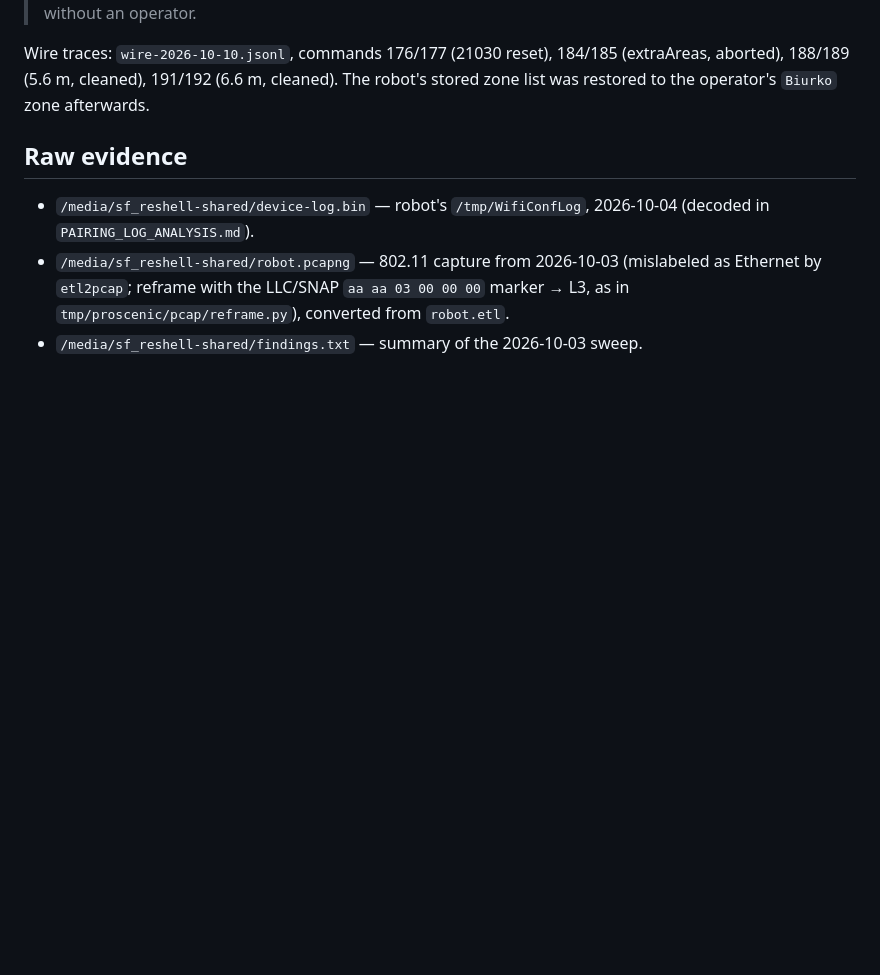
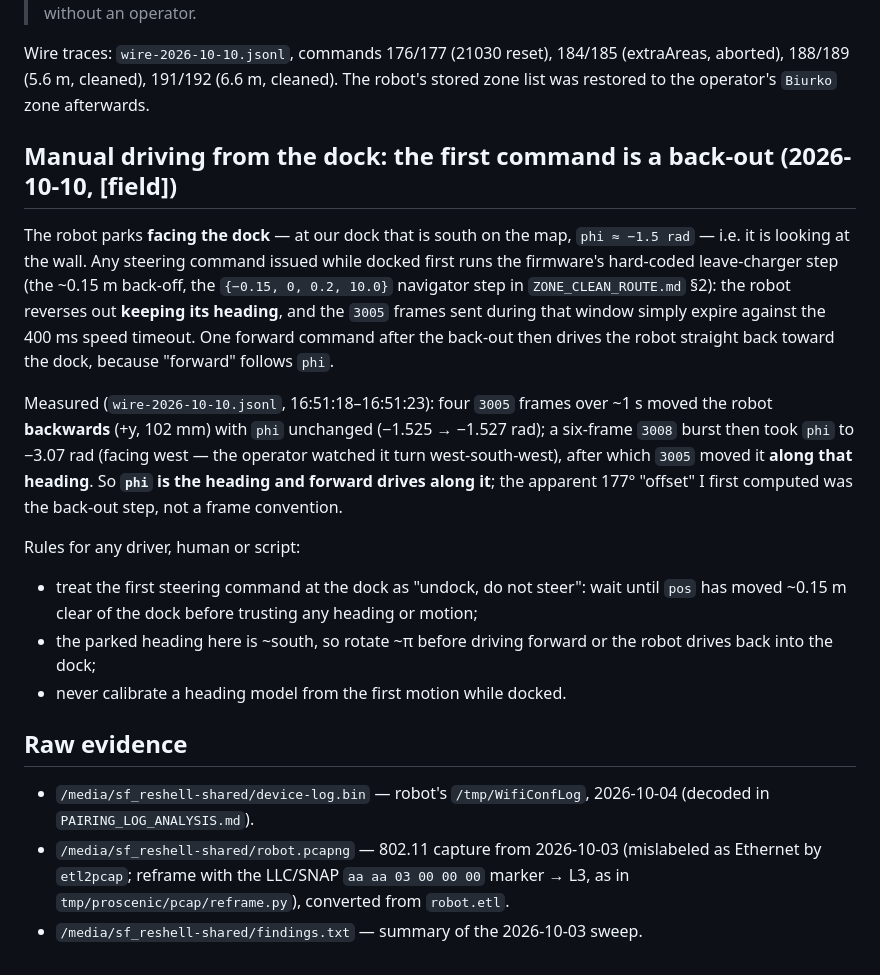
Before and after one commit to inequation/noobscenic, a Markdown page: doc/reverse-engineering/FIELD_NOTES.md, the part around the change. Rendered like a GitHub page; blank space fills up the shorter version.

Commit message:
Note how manual driving behaves from the dock: the first command only backs the robot out
The robot parks facing the dock (south at ours, phi about -1.5 rad), and the first steering command runs the hard-coded leave-charger step: it reverses out keeping its heading while the drive frames expire, so a forward command afterwards drives it straight back at the dock. Measured in wire-2026-10-10.jsonl (16:51:18-23): four 3005 frames moved it backwards +y with phi unchanged; a 3008 burst turned it to phi -3.07 rad and 3005 then moved it along that heading - so phi is the heading and the 177 degree offset I first computed was the back-out, not a convention. Rules added for any driver: undock first and wait for movement, rotate about pi before driving off, and never calibrate a heading model from the first motion while docked. PLAN section 20.4 carries the short version.

```diff
--- a/doc/reverse-engineering/FIELD_NOTES.md
+++ b/doc/reverse-engineering/FIELD_NOTES.md
@@ -275,6 +275,31 @@ Wire traces: `wire-2026-10-10.jsonl`, commands 176/177 (21030 reset), 184/185
 (extraAreas, aborted), 188/189 (5.6 m, cleaned), 191/192 (6.6 m, cleaned). The robot's
 stored zone list was restored to the operator's `Biurko` zone afterwards.
 
+## Manual driving from the dock: the first command is a back-out (2026-10-10, [field])
+
+The robot parks **facing the dock** — at our dock that is south on the map, `phi ≈
+−1.5 rad` — i.e. it is looking at the wall. Any steering command issued while docked
+first runs the firmware's hard-coded leave-charger step (the ~0.15 m back-off, the
+`{−0.15, 0, 0.2, 10.0}` navigator step in `ZONE_CLEAN_ROUTE.md` §2): the robot reverses
+out **keeping its heading**, and the `3005` frames sent during that window simply expire
+against the 400 ms speed timeout. One forward command after the back-out then drives
+the robot straight back toward the dock, because "forward" follows `phi`.
+
+Measured (`wire-2026-10-10.jsonl`, 16:51:18–16:51:23): four `3005` frames over ~1 s
+moved the robot **backwards** (+y, 102 mm) with `phi` unchanged (−1.525 → −1.527 rad);
+a six-frame `3008` burst then took `phi` to −3.07 rad (facing west — the operator
+watched it turn west-south-west), after which `3005` moved it **along that heading**.
+So **`phi` is the heading and forward drives along it**; the apparent 177° "offset" I
+first computed was the back-out step, not a frame convention.
+
+Rules for any driver, human or script:
+
+* treat the first steering command at the dock as "undock, do not steer": wait until
+  `pos` has moved ~0.15 m clear of the dock before trusting any heading or motion;
+* the parked heading here is ~south, so rotate ~π before driving forward or the robot
+  drives back into the dock;
+* never calibrate a heading model from the first motion while docked.
+
 ## Raw evidence
 
 * `/media/sf_reshell-shared/device-log.bin` — robot's `/tmp/WifiConfLog`, 2026-10-04
```
Also changed, not shown: doc/PLAN.md (+4 -0 lines).
